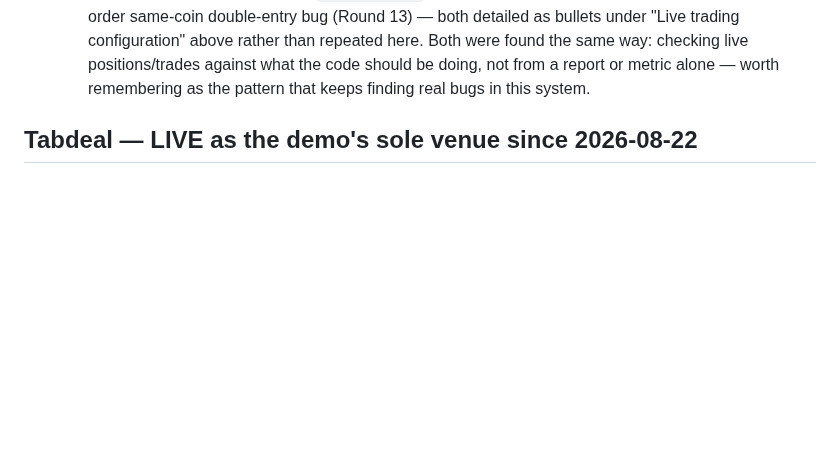
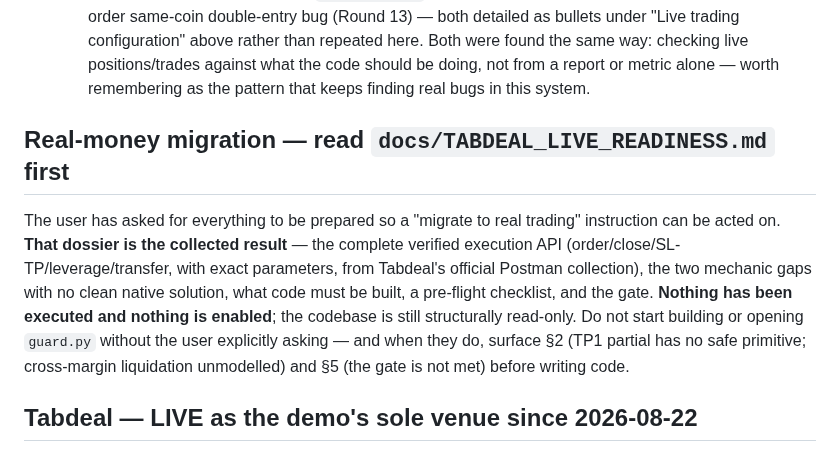
Before and after one commit to seiwaz/crypto-project, a Markdown page: CLAUDE.md, the part around the change. Drawn GitHub-style; blank space fills up the shorter version.

```diff
--- a/CLAUDE.md
+++ b/CLAUDE.md
@@ -367,6 +367,18 @@ thrashing":**
      repeated here. Both were found the same way: checking live positions/trades
      against what the code should be doing, not from a report or metric alone —
      worth remembering as the pattern that keeps finding real bugs in this system.
+
+## Real-money migration — read `docs/TABDEAL_LIVE_READINESS.md` first
+
+The user has asked for everything to be prepared so a "migrate to real trading"
+instruction can be acted on. **That dossier is the collected result** — the complete
+verified execution API (order/close/SL-TP/leverage/transfer, with exact parameters,
+from Tabdeal's official Postman collection), the two mechanic gaps with no clean
+native solution, what code must be built, a pre-flight checklist, and the gate.
+**Nothing has been executed and nothing is enabled**; the codebase is still
+structurally read-only. Do not start building or opening `guard.py` without the user
+explicitly asking — and when they do, surface §2 (TP1 partial has no safe primitive;
+cross-margin liquidation unmodelled) and §5 (the gate is not met) before writing code.
 
 ## Tabdeal — LIVE as the demo's sole venue since 2026-08-22
 
```
Also changed, not shown: docs/TABDEAL_LIVE_READINESS.md (added, +187 -0 lines).
